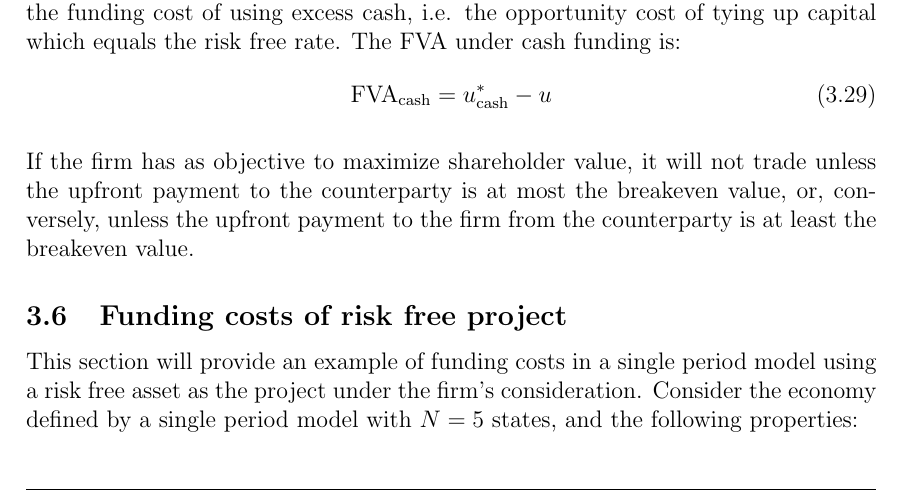
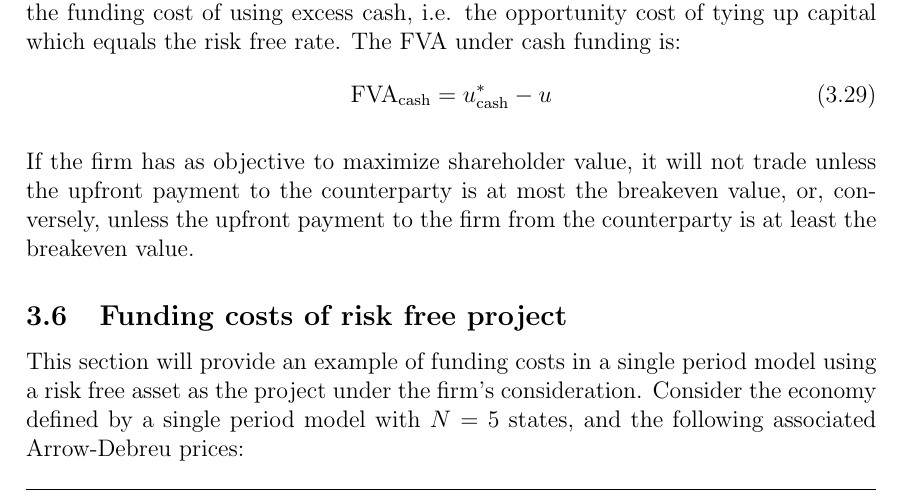
Before and after one commit to sebastianbaltser/master-thesis, a LaTeX thesis (thesis/main.tex, which reads thesis/content/body-matter/single-period-model/examples/risk-free-project/introduction.tex): part of page 21 of 33, cut so that both start at the same text. Compiled offline with pdfLaTeX.

Commit message:
Specify AD prices

```diff
--- a/thesis/content/body-matter/single-period-model/examples/risk-free-project/introduction.tex
+++ b/thesis/content/body-matter/single-period-model/examples/risk-free-project/introduction.tex
@@ -4,7 +4,8 @@
 \begin{document}
     This section will provide an example of funding costs in a single period model
     using a risk free asset as the project under the firm's consideration.
-    Consider the economy defined by a single period model with $N=5$ states, and the following properties:
+    Consider the economy defined by a single period model with $N=5$ states,
+    and the following associated Arrow-Debreu prices:
         \begin{table}[H]
             \centering
             \begin{tabular}{l|rrrrr}
```
